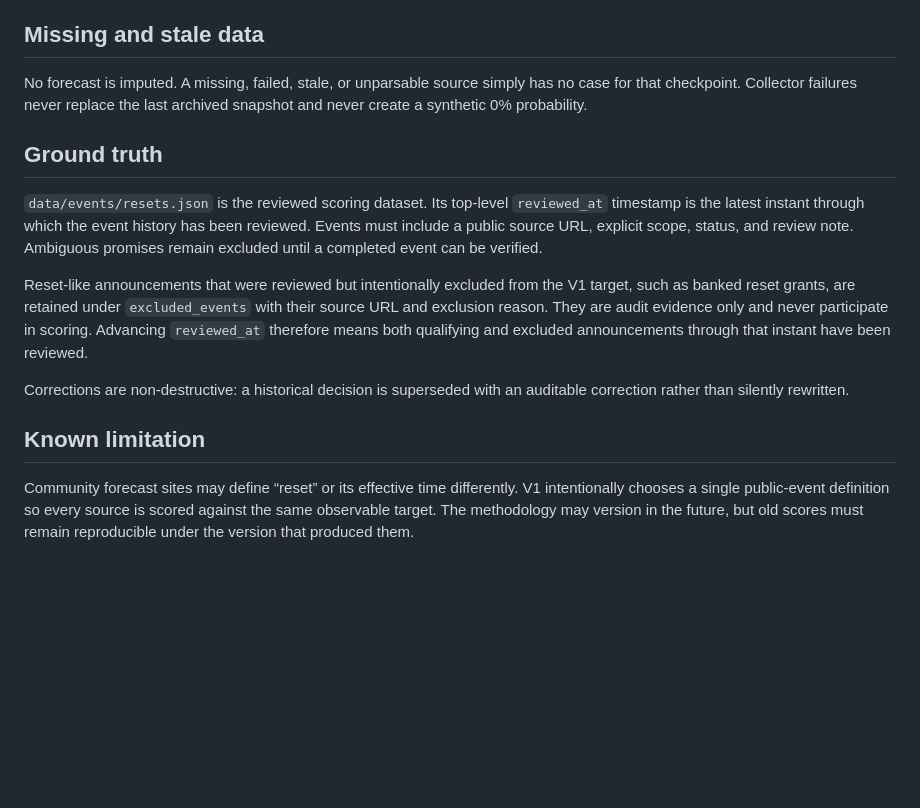
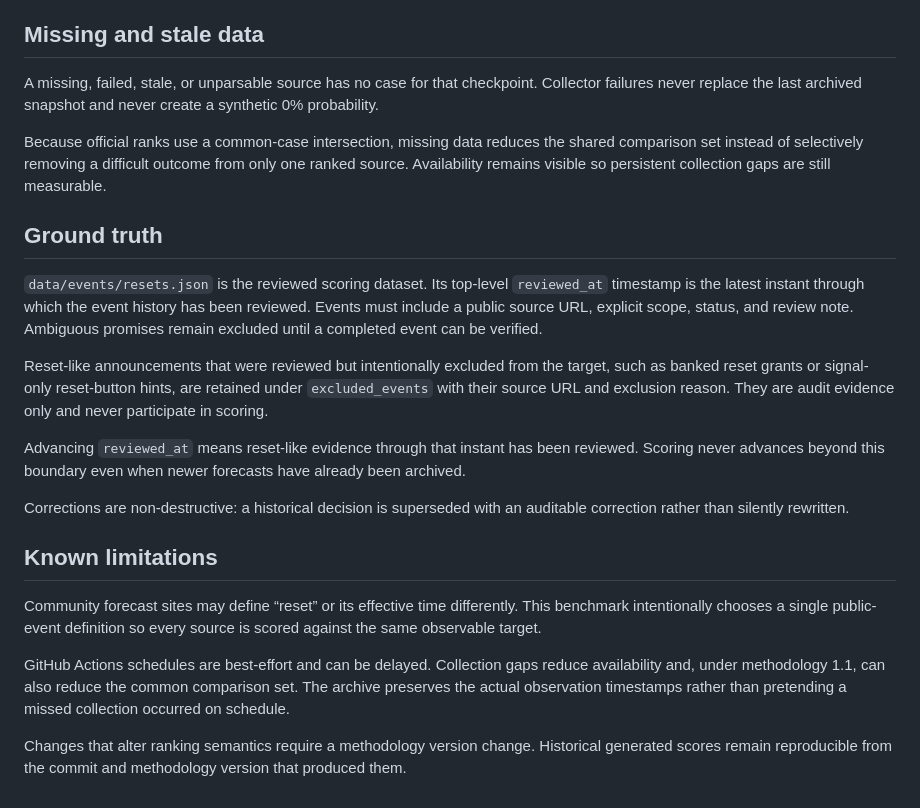
Before and after one commit to AghDoo/codex-reset-benchmark, a Markdown page: docs/reference-methodology.md, the part around one of its changes. Rendered like a GitHub page; blank space fills up the shorter version.

```diff
--- a/docs/reference-methodology.md
+++ b/docs/reference-methodology.md
@@ -42,16 +64,24 @@ A source becomes rank-eligible for a horizon after 10 resolved forecasts. Before
 
 ## Missing and stale data
 
-No forecast is imputed. A missing, failed, stale, or unparsable source simply has no case for that checkpoint. Collector failures never replace the last archived snapshot and never create a synthetic 0% probability.
+A missing, failed, stale, or unparsable source has no case for that checkpoint. Collector failures never replace the last archived snapshot and never create a synthetic 0% probability.
+
+Because official ranks use a common-case intersection, missing data reduces the shared comparison set instead of selectively removing a difficult outcome from only one ranked source. Availability remains visible so persistent collection gaps are still measurable.
 
 ## Ground truth
 
 `data/events/resets.json` is the reviewed scoring dataset. Its top-level `reviewed_at` timestamp is the latest instant through which the event history has been reviewed. Events must include a public source URL, explicit scope, status, and review note. Ambiguous promises remain excluded until a completed event can be verified.
 
-Reset-like announcements that were reviewed but intentionally excluded from the V1 target, such as banked reset grants, are retained under `excluded_events` with their source URL and exclusion reason. They are audit evidence only and never participate in scoring. Advancing `reviewed_at` therefore means both qualifying and excluded announcements through that instant have been reviewed.
+Reset-like announcements that were reviewed but intentionally excluded from the target, such as banked reset grants or signal-only reset-button hints, are retained under `excluded_events` with their source URL and exclusion reason. They are audit evidence only and never participate in scoring.
+
+Advancing `reviewed_at` means reset-like evidence through that instant has been reviewed. Scoring never advances beyond this boundary even when newer forecasts have already been archived.
 
 Corrections are non-destructive: a historical decision is superseded with an auditable correction rather than silently rewritten.
 
-## Known limitation
+## Known limitations
 
-Community forecast sites may define “reset” or its effective time differently. V1 intentionally chooses a single public-event definition so every source is scored against the same observable target. The methodology may version in the future, but old scores must remain reproducible under the version that produced them.
+Community forecast sites may define “reset” or its effective time differently. This benchmark intentionally chooses a single public-event definition so every source is scored against the same observable target.
+
+GitHub Actions schedules are best-effort and can be delayed. Collection gaps reduce availability and, under methodology 1.1, can also reduce the common comparison set. The archive preserves the actual observation timestamps rather than pretending a missed collection occurred on schedule.
+
+Changes that alter ranking semantics require a methodology version change. Historical generated scores remain reproducible from the commit and methodology version that produced them.
```
Also changed, not shown: other parts of docs/reference-methodology.md (+32 -10 lines).
